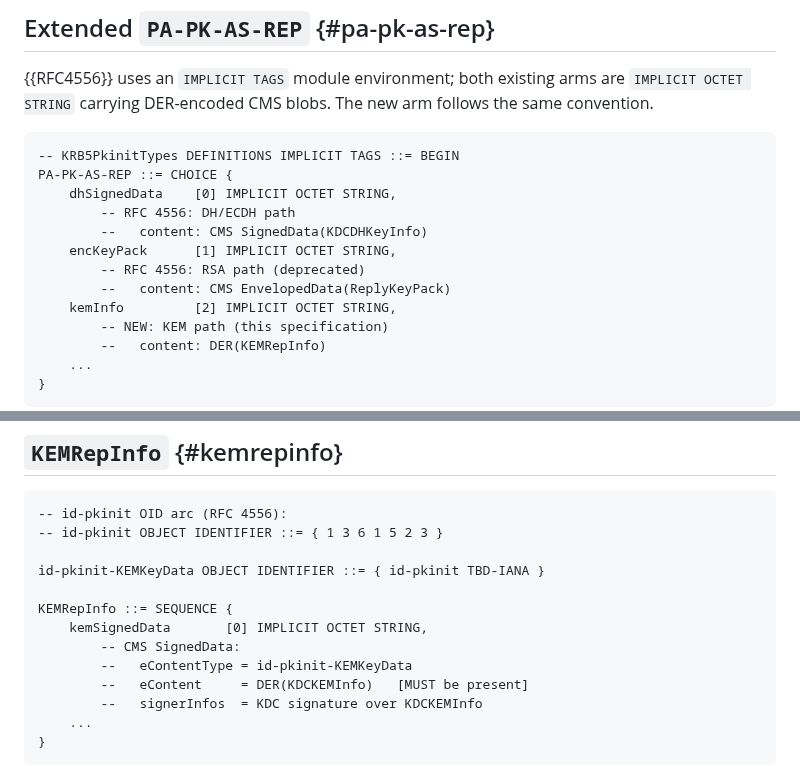
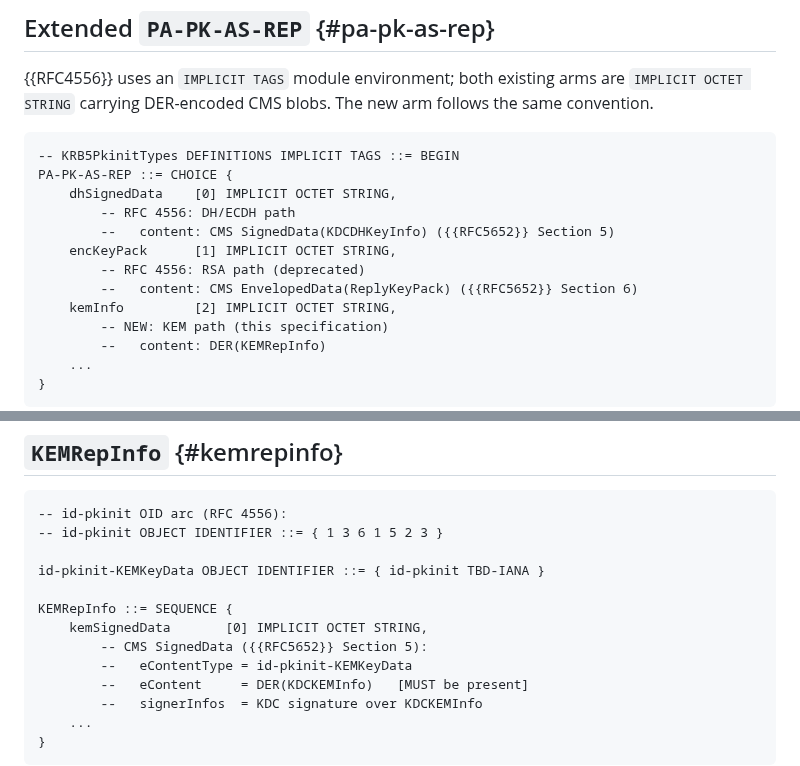
Before and after one commit to abbra/kitten-pkinit-pqc, a Markdown page: draft-bokovoy-kitten-pkinit-pqc.md, 2 parts joined by grey strips. Drawn GitHub-style.

```diff
--- a/draft-bokovoy-kitten-pkinit-pqc.md
+++ b/draft-bokovoy-kitten-pkinit-pqc.md
@@ -191,10 +191,10 @@ new arm follows the same convention.
 PA-PK-AS-REP ::= CHOICE {
     dhSignedData    [0] IMPLICIT OCTET STRING,
         -- RFC 4556: DH/ECDH path
-        --   content: CMS SignedData(KDCDHKeyInfo)
+        --   content: CMS SignedData(KDCDHKeyInfo) ({{RFC5652}} Section 5)
     encKeyPack      [1] IMPLICIT OCTET STRING,
         -- RFC 4556: RSA path (deprecated)
-        --   content: CMS EnvelopedData(ReplyKeyPack)
+        --   content: CMS EnvelopedData(ReplyKeyPack) ({{RFC5652}} Section 6)
     kemInfo         [2] IMPLICIT OCTET STRING,
         -- NEW: KEM path (this specification)
         --   content: DER(KEMRepInfo)
@@ -220,7 +220,7 @@ id-pkinit-KEMKeyData OBJECT IDENTIFIER ::= { id-pkinit TBD-IANA }
 
 KEMRepInfo ::= SEQUENCE {
     kemSignedData       [0] IMPLICIT OCTET STRING,
-        -- CMS SignedData:
+        -- CMS SignedData ({{RFC5652}} Section 5):
         --   eContentType = id-pkinit-KEMKeyData
         --   eContent     = DER(KDCKEMInfo)   [MUST be present]
         --   signerInfos  = KDC signature over KDCKEMInfo
```
Also changed, not shown: other parts of draft-bokovoy-kitten-pkinit-pqc.md (+18 -18 lines).
